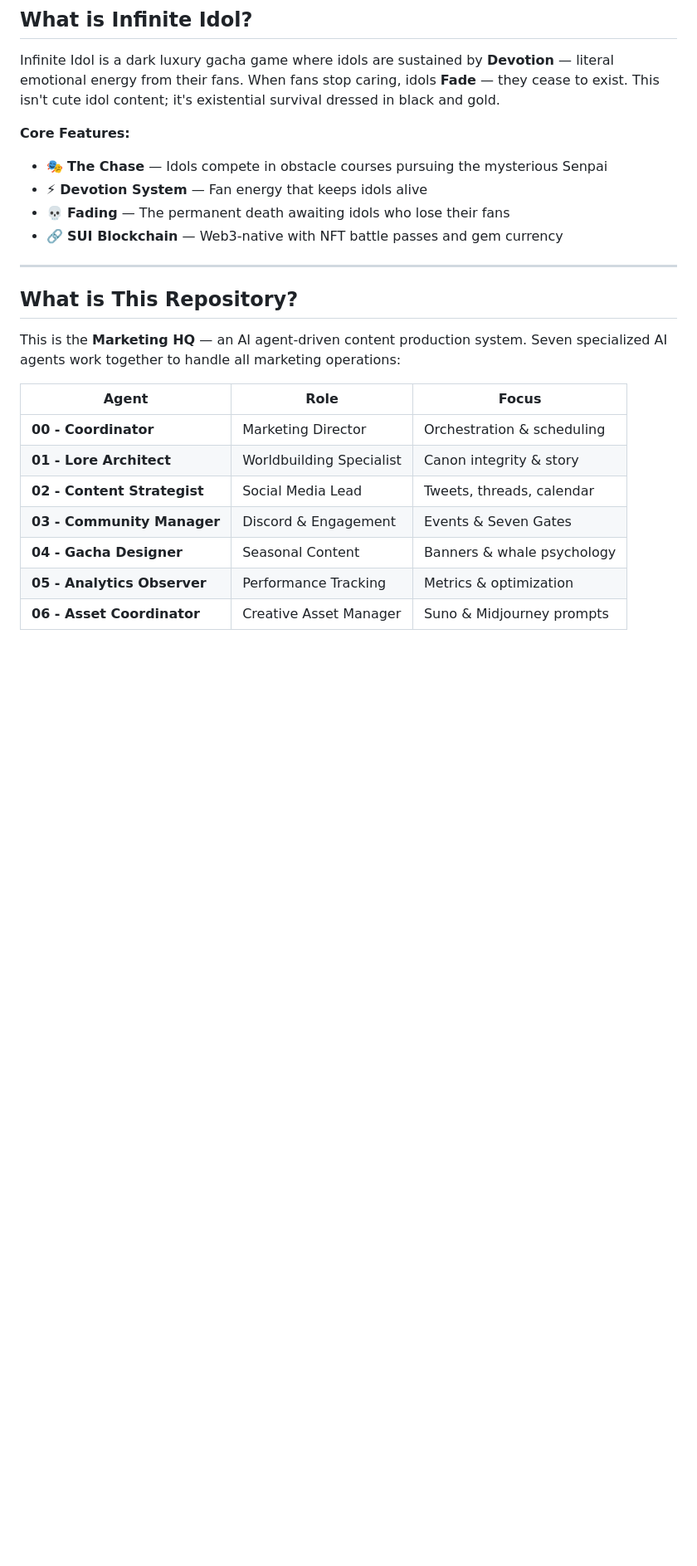
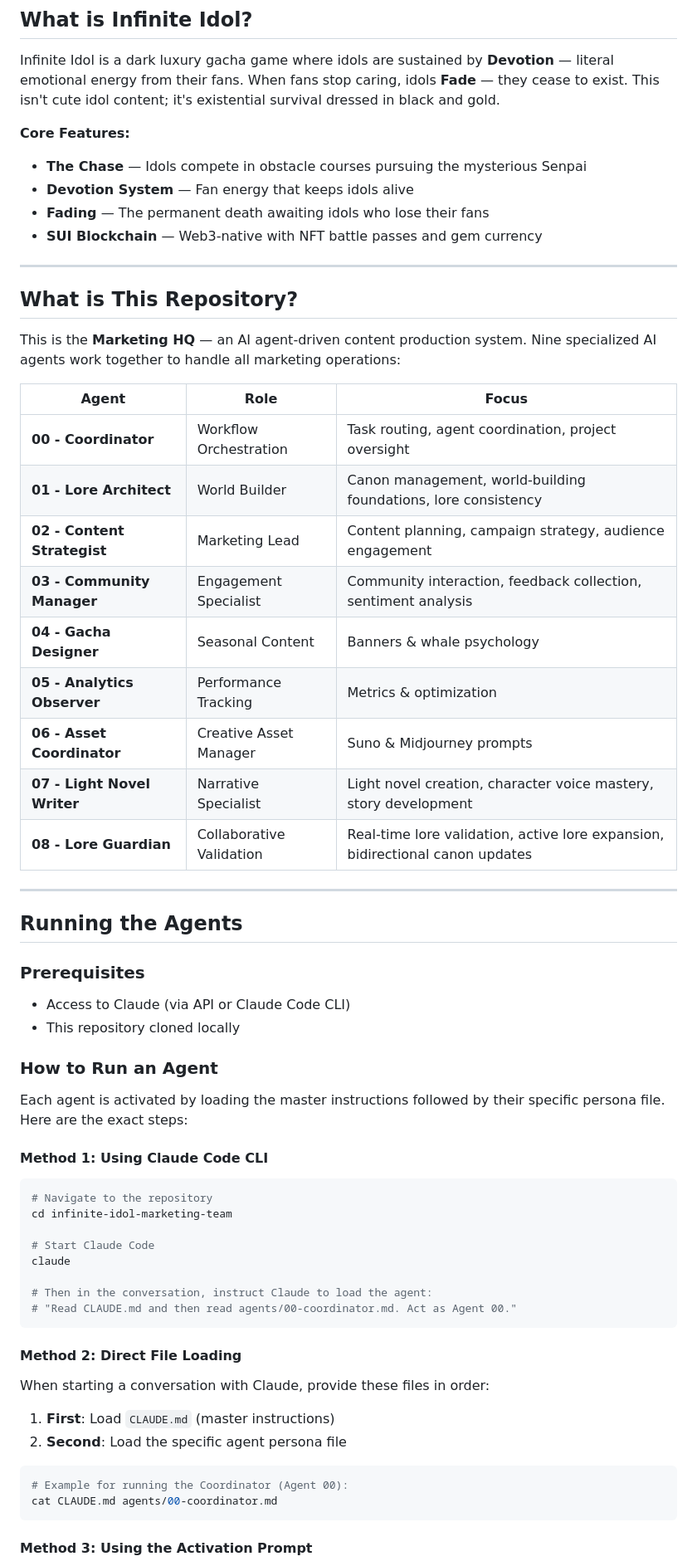
Before and after one commit to Illuminfti/infinite-idol-marketing-team, a Markdown page: README.md, the part around one of its changes. Shown at 83% size. GitHub-like rendering; blank space fills up the shorter version.

````diff
--- a/README.md
+++ b/README.md
@@ -11,23 +11,66 @@ A comprehensive AI-powered marketing infrastructure for **Infinite Idol** — a
 Infinite Idol is a dark luxury gacha game where idols are sustained by **Devotion** — literal emotional energy from their fans. When fans stop caring, idols **Fade** — they cease to exist. This isn't cute idol content; it's existential survival dressed in black and gold.
 
 **Core Features:**
-- 🎭 **The Chase** — Idols compete in obstacle courses pursuing the mysterious Senpai
-- ⚡ **Devotion System** — Fan energy that keeps idols alive
-- 💀 **Fading** — The permanent death awaiting idols who lose their fans
-- 🔗 **SUI Blockchain** — Web3-native with NFT battle passes and gem currency
+- **The Chase** — Idols compete in obstacle courses pursuing the mysterious Senpai
+- **Devotion System** — Fan energy that keeps idols alive
+- **Fading** — The permanent death awaiting idols who lose their fans
+- **SUI Blockchain** — Web3-native with NFT battle passes and gem currency
 
 ---
 
 ## What is This Repository?
 
-This is the **Marketing HQ** — an AI agent-driven content production system. Seven specialized AI agents work together to handle all marketing operations:
+This is the **Marketing HQ** — an AI agent-driven content production system. Nine specialized AI agents work together to handle all marketing operations:
 
 | Agent | Role | Focus |
 |-------|------|-------|
-| **00 - Coordinator** | Marketing Director | Orchestration & scheduling |
-| **01 - Lore Architect** | Worldbuilding Specialist | Canon integrity & story |
-| **02 - Content Strategist** | Social Media Lead | Tweets, threads, calendar |
-| **03 - Community Manager** | Discord & Engagement | Events & Seven Gates |
+| **00 - Coordinator** | Workflow Orchestration | Task routing, agent coordination, project oversight |
+| **01 - Lore Architect** | World Builder | Canon management, world-building foundations, lore consistency |
+| **02 - Content Strategist** | Marketing Lead | Content planning, campaign strategy, audience engagement |
+| **03 - Community Manager** | Engagement Specialist | Community interaction, feedback collection, sentiment analysis |
 | **04 - Gacha Designer** | Seasonal Content | Banners & whale psychology |
 | **05 - Analytics Observer** | Performance Tracking | Metrics & optimization |
 | **06 - Asset Coordinator** | Creative Asset Manager | Suno & Midjourney prompts |
+| **07 - Light Novel Writer** | Narrative Specialist | Light novel creation, character voice mastery, story development |
+| **08 - Lore Guardian** | Collaborative Validation | Real-time lore validation, active lore expansion, bidirectional canon updates |
+
+---
+
+## Running the Agents
+
+### Prerequisites
+
+- Access to Claude (via API or Claude Code CLI)
+- This repository cloned locally
+
+### How to Run an Agent
+
+Each agent is activated by loading the master instructions followed by their specific persona file. Here are the exact steps:
+
+#### Method 1: Using Claude Code CLI
+
+```bash
+# Navigate to the repository
+cd infinite-idol-marketing-team
+
+# Start Claude Code
+claude
+
+# Then in the conversation, instruct Claude to load the agent:
+# "Read CLAUDE.md and then read agents/00-coordinator.md. Act as Agent 00."
+```
+
+#### Method 2: Direct File Loading
+
+When starting a conversation with Claude, provide these files in order:
+
+1. **First**: Load `CLAUDE.md` (master instructions)
+2. **Second**: Load the specific agent persona file
+
+```bash
+# Example for running the Coordinator (Agent 00):
+cat CLAUDE.md agents/00-coordinator.md
+```
+
+#### Method 3: Using the Activation Prompt
+
````
Also changed, not shown: other parts of README.md (+54 -17 lines), CLAUDE.md (+1 -1 lines).
